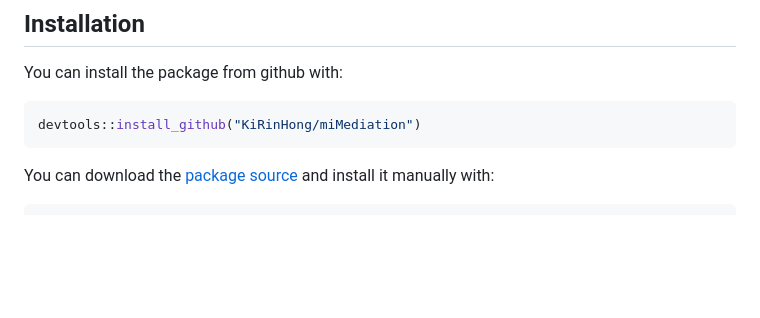
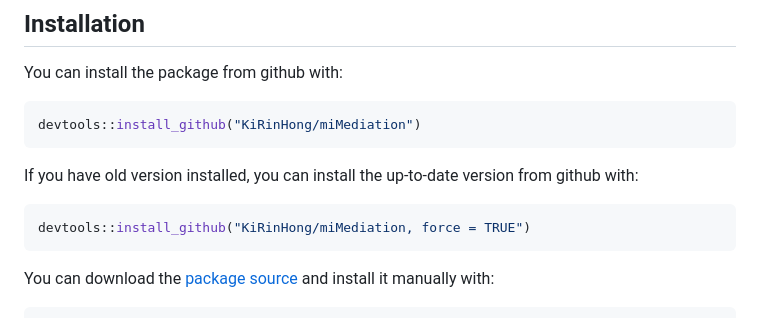
Before and after one commit to KiRinHong/miMediation, a Markdown page: README.md, the part around the change. GitHub-like rendering; blank space fills up the shorter version.

````diff
--- a/README.md
+++ b/README.md
@@ -21,6 +21,13 @@ You can install the package from github with:
 ``` r
 devtools::install_github("KiRinHong/miMediation")
 ```
+
+If you have old version installed, you can install the up-to-date version from github with:
+
+``` r
+devtools::install_github("KiRinHong/miMediation, force = TRUE")
+```
+
 You can download the [package source](https://github.com/KiRinHong/miMediation/blob/main/miMediation_0.2.tar.gz) and install it manually with:
 
 ``` r
````
